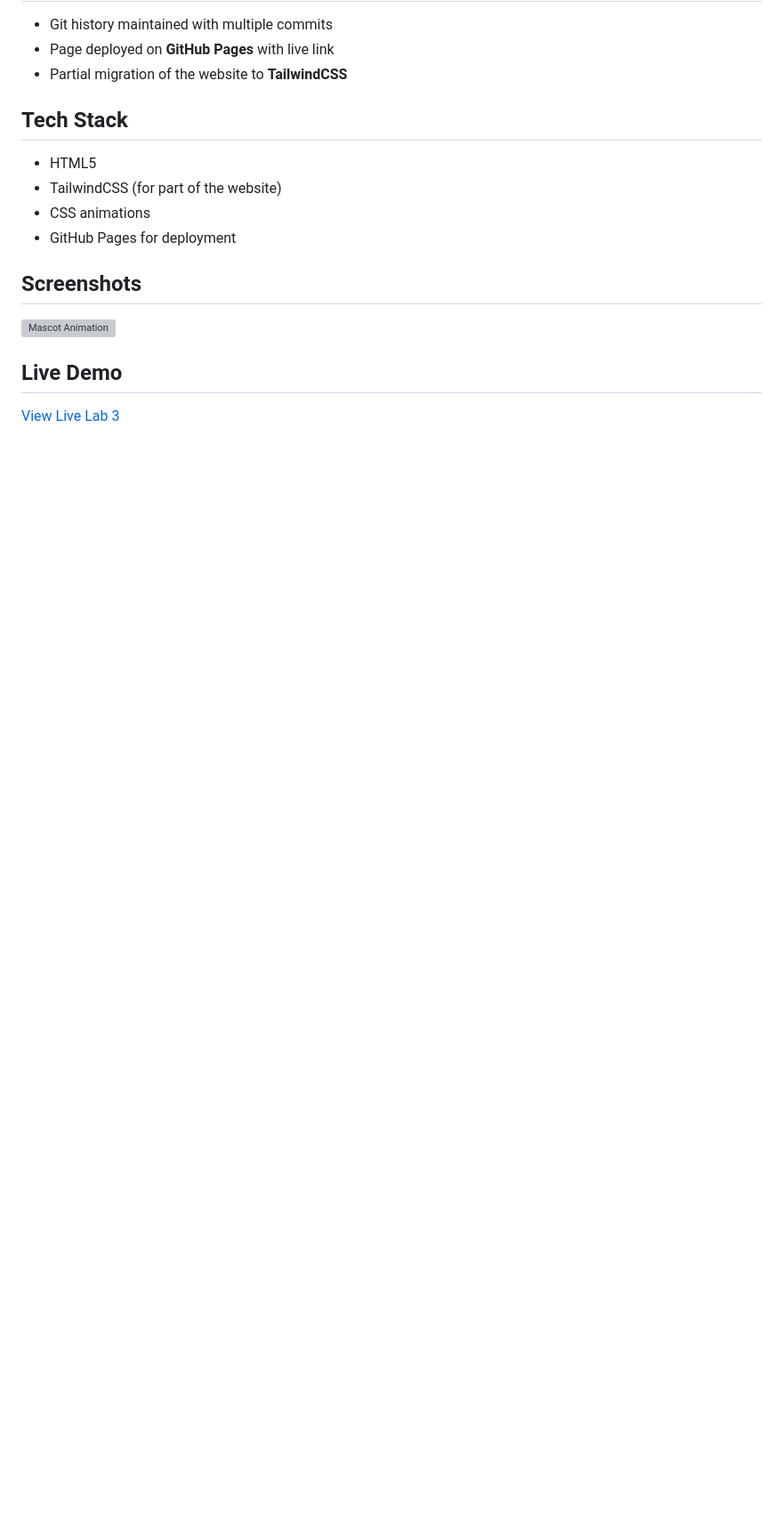
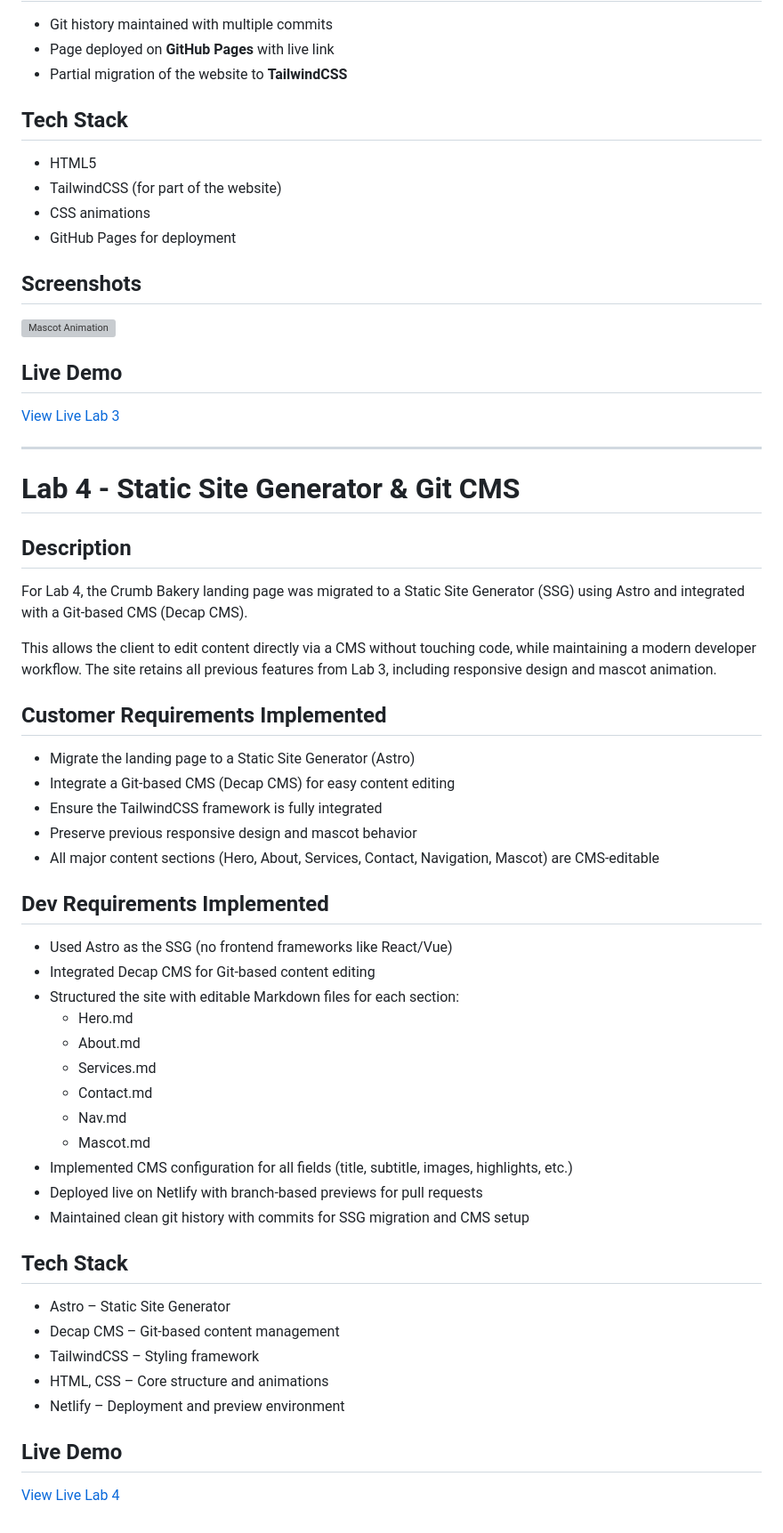
Before and after one commit to AnastasiaT18/tum-web-lab2, a Markdown page: README.md, the part around the change. Shown at 89% size. GitHub-like rendering; blank space fills up the shorter version; grey boxes are pictures that could not be loaded.

```diff
--- a/README.md
+++ b/README.md
@@ -75,3 +75,45 @@ This ensures that the page is user-friendly on mobile devices and adds interacti
 
 ## Live Demo
 [View Live Lab 3](https://anastasiat18.github.io/tum-web-lab2/)
+
+
+---
+
+
+# Lab 4 - Static Site Generator & Git CMS
+
+## Description
+For Lab 4, the Crumb Bakery landing page was migrated to a Static Site Generator (SSG) using Astro and integrated with a Git-based CMS (Decap CMS).
+
+This allows the client to edit content directly via a CMS without touching code, while maintaining a modern developer workflow. The site retains all previous features from Lab 3, including responsive design and mascot animation.
+
+## Customer Requirements Implemented
+- Migrate the landing page to a Static Site Generator (Astro)
+- Integrate a Git-based CMS (Decap CMS) for easy content editing
+- Ensure the TailwindCSS framework is fully integrated
+- Preserve previous responsive design and mascot behavior
+- All major content sections (Hero, About, Services, Contact, Navigation, Mascot) are CMS-editable
+
+## Dev Requirements Implemented
+- Used Astro as the SSG (no frontend frameworks like React/Vue)
+- Integrated Decap CMS for Git-based content editing
+- Structured the site with editable Markdown files for each section:
+  - Hero.md
+  - About.md
+  - Services.md
+  - Contact.md
+  - Nav.md
+  - Mascot.md
+- Implemented CMS configuration for all fields (title, subtitle, images, highlights, etc.)
+- Deployed live on Netlify with branch-based previews for pull requests
+- Maintained clean git history with commits for SSG migration and CMS setup
+
+## Tech Stack
+- Astro – Static Site Generator
+- Decap CMS – Git-based content management
+- TailwindCSS – Styling framework
+- HTML, CSS – Core structure and animations
+- Netlify – Deployment and preview environment
+
+## Live Demo
+[View Live Lab 4](https://taupe-pixie-57d72a.netlify.app/)
```
